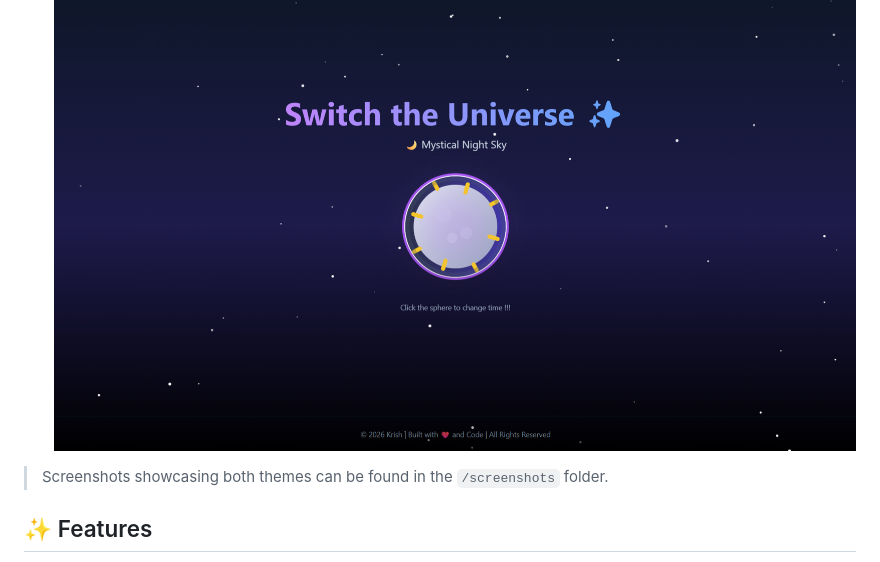
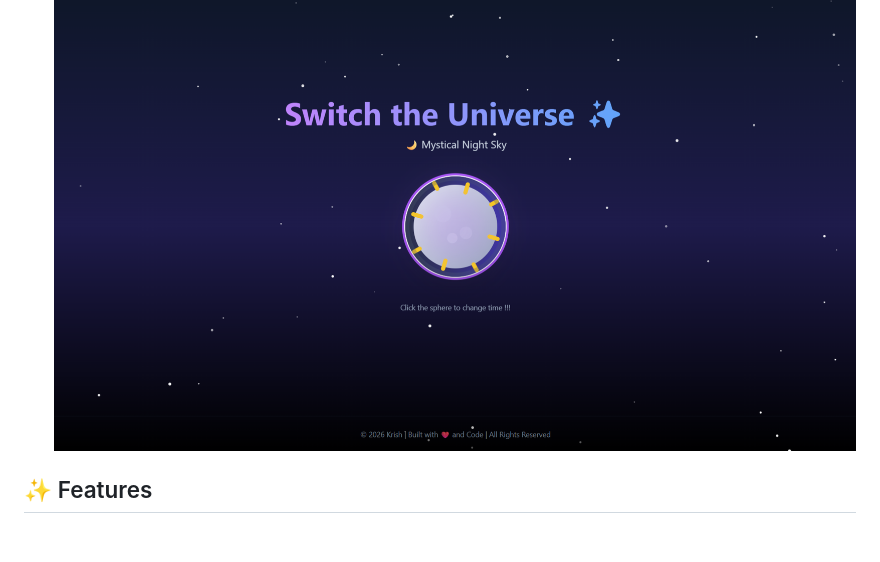
Before and after one commit to codexxxx07/Dark_Light_Mode_Toggle, a Markdown page: README.md, the part around the change. Rendered like a GitHub page; blank space fills up the shorter version.

Commit message:
Update README to remove screenshots reference
Removed mention of screenshots folder from README.

```diff
--- a/README.md
+++ b/README.md
@@ -15,7 +15,6 @@ The application features two distinct visual experiences:
 
 - **Dark Mode**: A mystical night sky with twinkling stars, a detailed moon with craters, and deep cosmic gradients
    ![Dark Mode](/assets/DarkMode.png)
-> Screenshots showcasing both themes can be found in the `/screenshots` folder.
 
 ## ✨ Features
 
```
